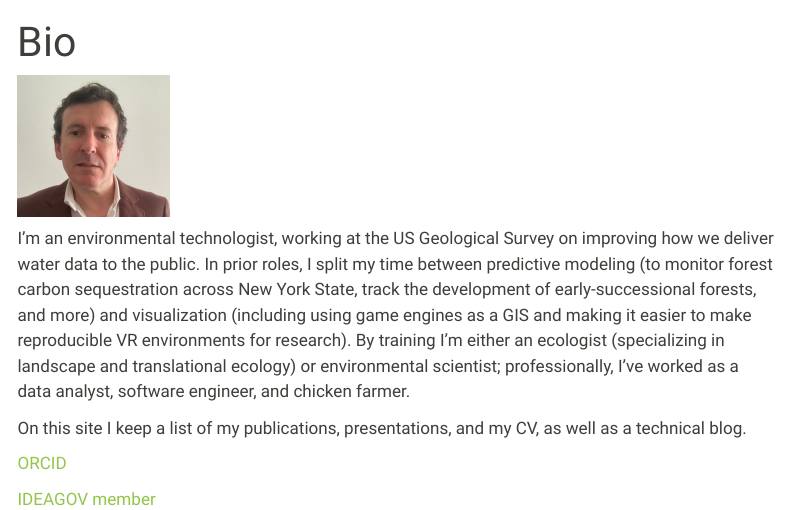
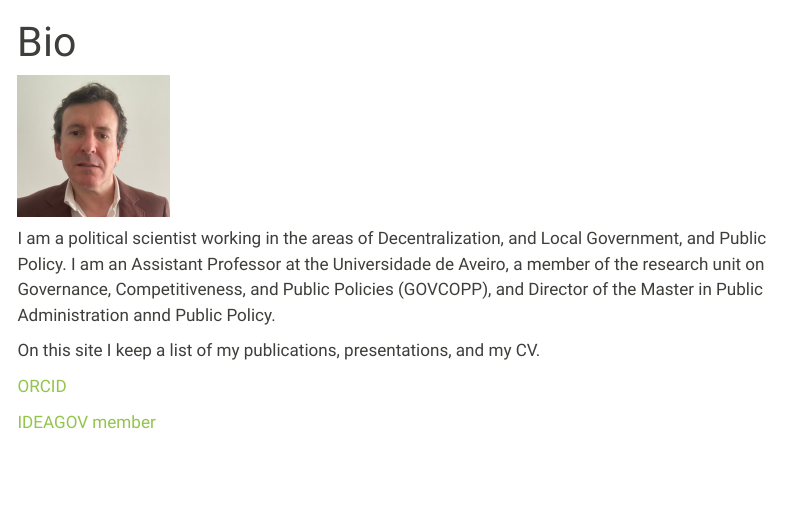
Before and after one commit to pedroc1969/PedroCamoes, a Quarto document (index.qmd): the page in a window 1100 px wide, from its top. Rendered offline with R 4.5, knitr and Pandoc in place of Quarto, with nearby package versions; menus at the side of the page are left out.

Commit message:
Update index.qmd

```diff
--- a/index.qmd
+++ b/index.qmd
@@ -5,13 +5,13 @@ title: "Bio"
 ::: {layout-ncol="2"}
 ![](images/foto1.jpg){width="20%"}
 
-I’m an environmental technologist, working at the US Geological Survey on improving how we deliver water data to the public. In prior roles, I split my time between predictive modeling (to monitor forest carbon sequestration across New York State, track the development of early-successional forests, and more) and visualization (including using game engines as a GIS and making it easier to make reproducible VR environments for research). By training I’m either an ecologist (specializing in landscape and translational ecology) or environmental scientist; professionally, I’ve worked as a data analyst, software engineer, and chicken farmer.
 
-On this site I keep a list of my publications, presentations, and my CV, as well as a technical blog.
+I am a political scientist working in the areas of Decentralization, and Local Government, and Public Policy. I am an Assistant Professor at the Universidade de Aveiro, a member of the research unit on Governance, Competitiveness, and Public Policies (GOVCOPP), and Director of the Master in Public Administration annd Public Policy.
+
+On this site I keep a list of my publications, presentations, and my CV.
 
 :::
 
 [ORCID](https://orcid.org/0000-0003-2294-1488)
 
-
 [IDEAGOV member](https://www.ideagov.eu/people)
```
